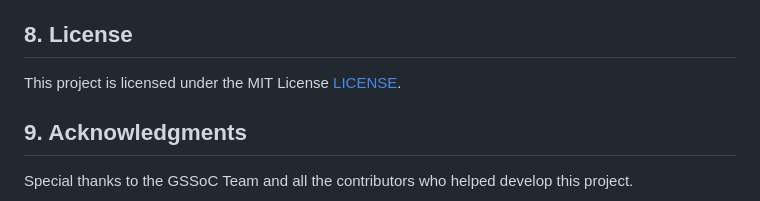
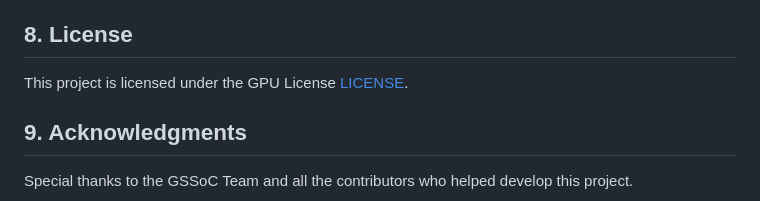
Before and after one commit to Amna-Hassan04/Serenity-Guide, a Markdown page: DOCUMENTATION.md, the part around the change. Rendered like a GitHub page.

```diff
--- a/DOCUMENTATION.md
+++ b/DOCUMENTATION.md
@@ -127,7 +127,7 @@ Submit a pull request with a detailed explanation of your changes.
 
 ## 8. License
 
-This project is licensed under the MIT License [LICENSE](LICENSE.MD).
+This project is licensed under the GPU License [LICENSE](LICENSE.MD).
 
 ## 9. Acknowledgments
 
```
